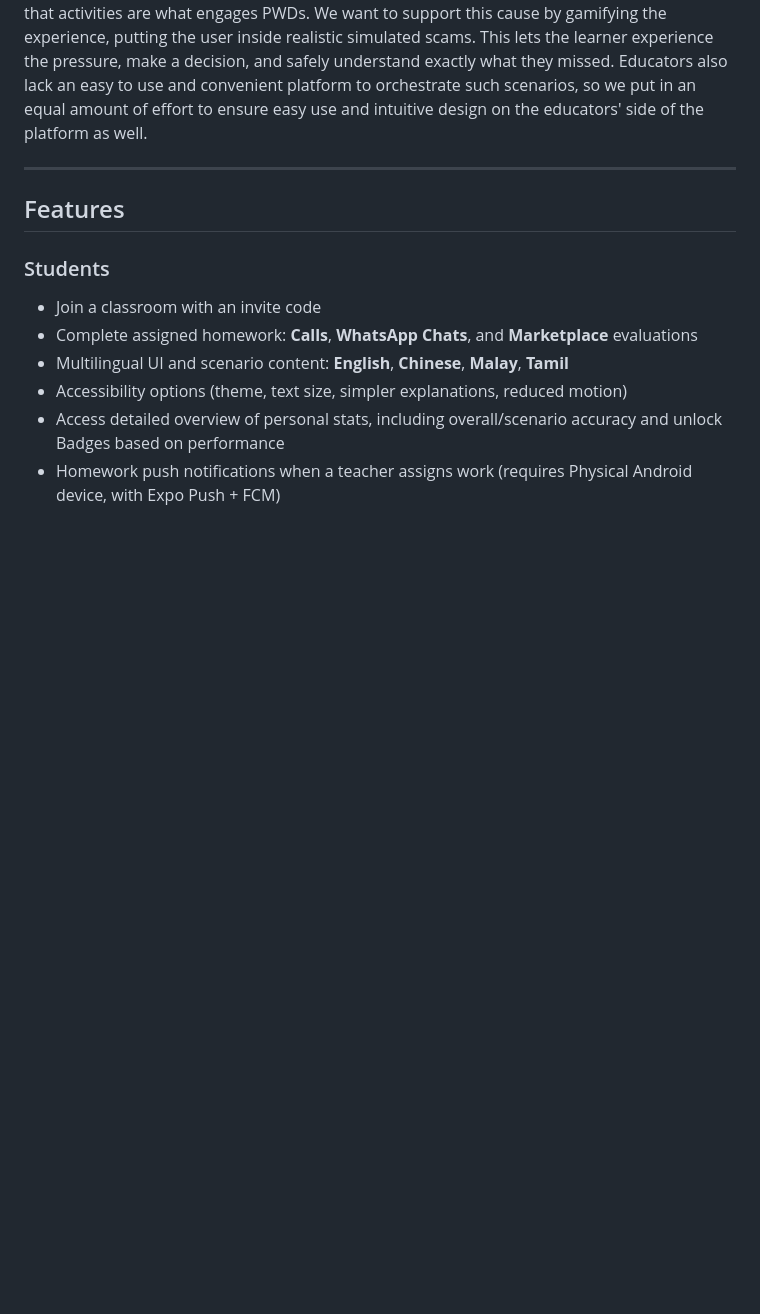
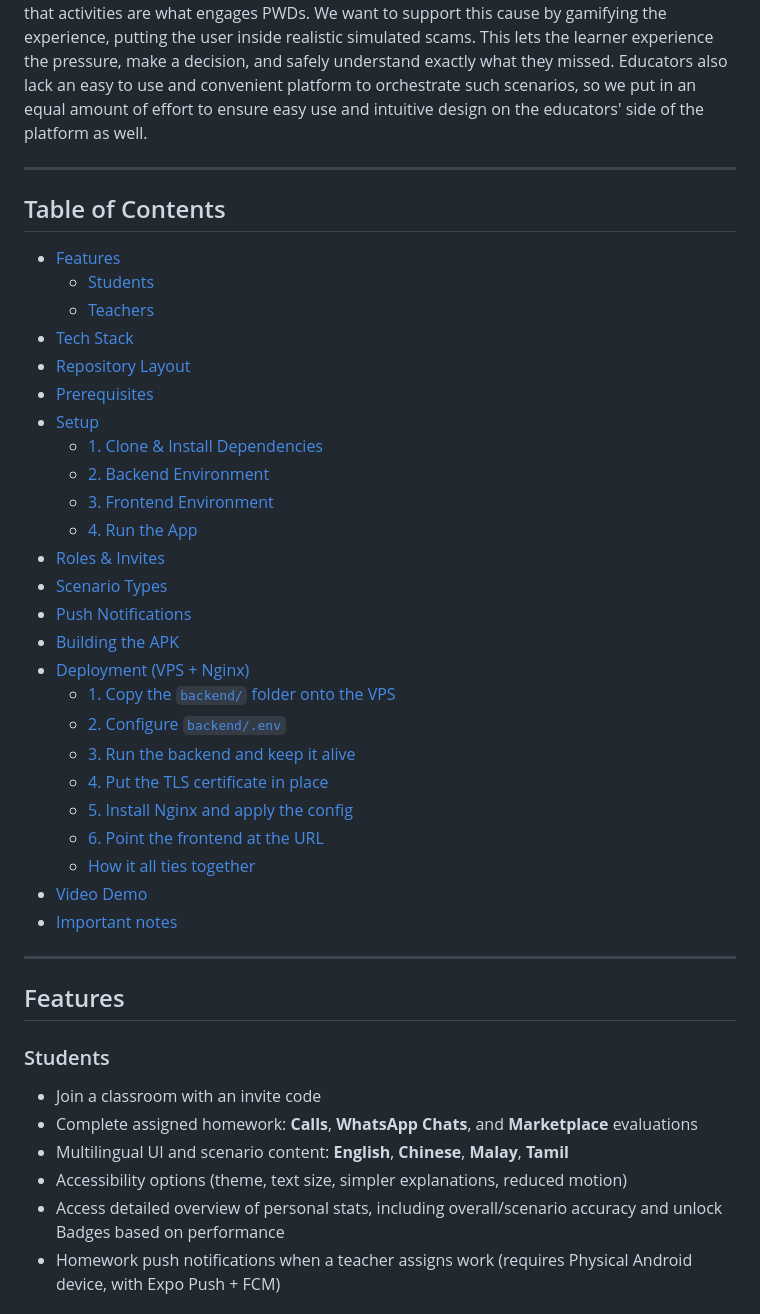
Before and after one commit to l21000112/HEAPS-2026-TEAM-7-CLARO, a Markdown page: README.md, the part around the change. Rendered like a GitHub page; blank space fills up the shorter version.

```diff
--- a/README.md
+++ b/README.md
@@ -7,6 +7,35 @@ This project was created as a submission to [SMU .Hack's HEAP 2026 Challenge](ht
 
 ## Inspiration
 With the relentless rise in scams globally, frauds are meticulously engineered to exploit trust and urgency. Unfortunately, Persons With Disabilities (PWD) and the Elderly are disproportionately targeted. Scammer tactics like artificial time pressure and confusing jargon land much harder on individuals with cognitive disabilities, low vision, or limited digital literacy. Whilst traditional scam education relies on passive lectures, there is growing understanding that activities are what engages PWDs. We want to support this cause by gamifying the experience, putting the user inside realistic simulated scams. This lets the learner experience the pressure, make a decision, and safely understand exactly what they missed. Educators also lack an easy to use and convenient platform to orchestrate such scenarios, so we put in an equal amount of effort to ensure easy use and intuitive design on the educators' side of the platform as well.
+
+---
+
+## Table of Contents
+- [Features](#features)
+  - [Students](#students)
+  - [Teachers](#teachers)
+- [Tech Stack](#tech-stack)
+- [Repository Layout](#repository-layout)
+- [Prerequisites](#prerequisites)
+- [Setup](#setup)
+  - [1. Clone & Install Dependencies](#1-clone--install-dependencies)
+  - [2. Backend Environment](#2-backend-environment)
+  - [3. Frontend Environment](#3-frontend-environment)
+  - [4. Run the App](#4-run-the-app)
+- [Roles & Invites](#roles--invites)
+- [Scenario Types](#scenario-types)
+- [Push Notifications](#push-notifications)
+- [Building the APK](#building-the-apk)
+- [Deployment (VPS + Nginx)](#deployment-vps--nginx)
+  - [1. Copy the `backend/` folder onto the VPS](#1-copy-the-backend-folder-onto-the-vps)
+  - [2. Configure `backend/.env`](#2-configure-backendenv)
+  - [3. Run the backend and keep it alive](#3-run-the-backend-and-keep-it-alive)
+  - [4. Put the TLS certificate in place](#4-put-the-tls-certificate-in-place)
+  - [5. Install Nginx and apply the config](#5-install-nginx-and-apply-the-config)
+  - [6. Point the frontend at the URL](#6-point-the-frontend-at-the-url)
+  - [How it all ties together](#how-it-all-ties-together)
+- [Video Demo](#video-demo)
+- [Important notes](#important-notes)
 
 ---
 
```
